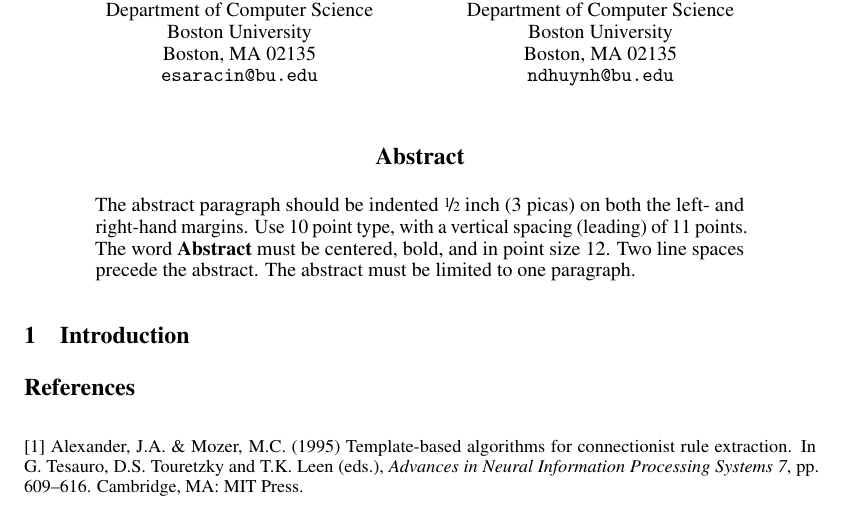
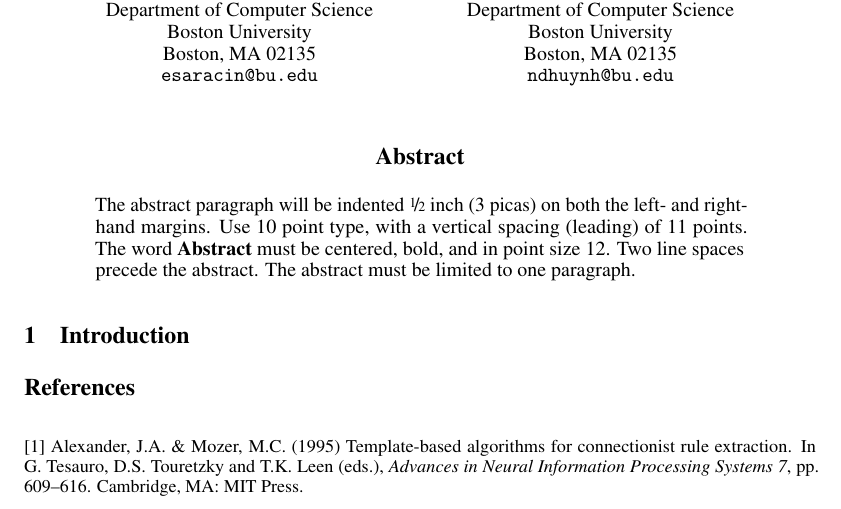
Before and after one commit to esaracin/compressive-sensing-cocktail-party-problem, a LaTeX paper (paper/nips_2017.tex): part of the page, cut so that both start at the same text. Compiled offline with pdfLaTeX.

Commit message:
im learning

```diff
--- a/paper/nips_2017.tex
+++ b/paper/nips_2017.tex
@@ -68,7 +68,7 @@
 \maketitle
 
 \begin{abstract}
-  The abstract paragraph should be indented \nicefrac{1}{2}~inch
+  The abstract paragraph will be indented \nicefrac{1}{2}~inch
   (3~picas) on both the left- and right-hand margins. Use 10~point
   type, with a vertical spacing (leading) of 11~points.  The word
   \textbf{Abstract} must be centered, bold, and in point size 12. Two
```
Also changed, not shown: paper/nips_2017.pdf, 1 other file.
